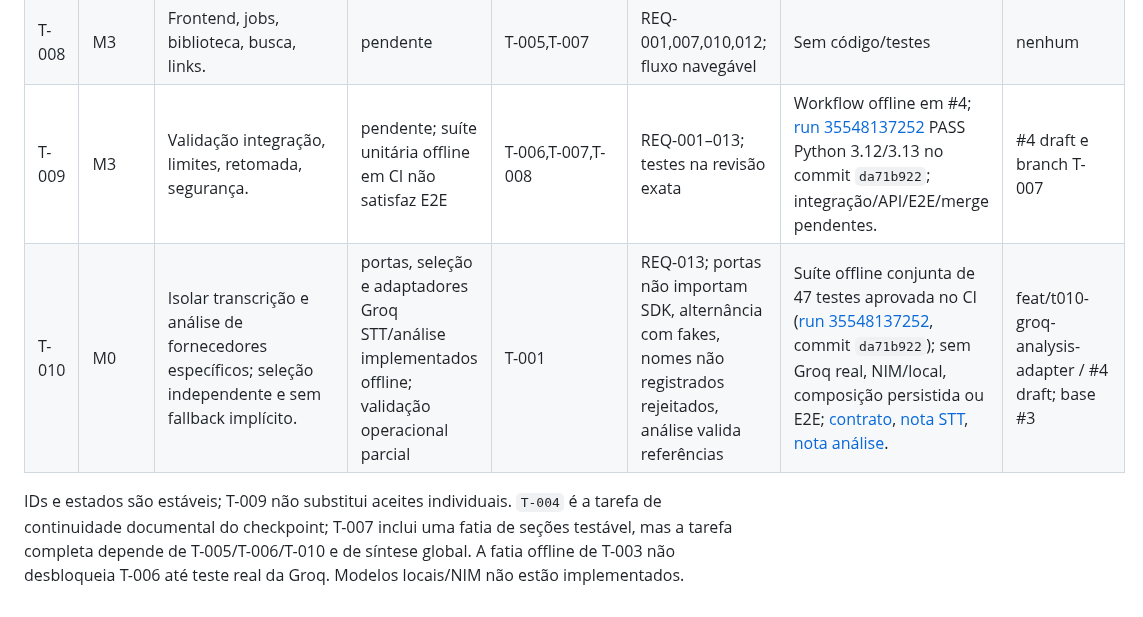
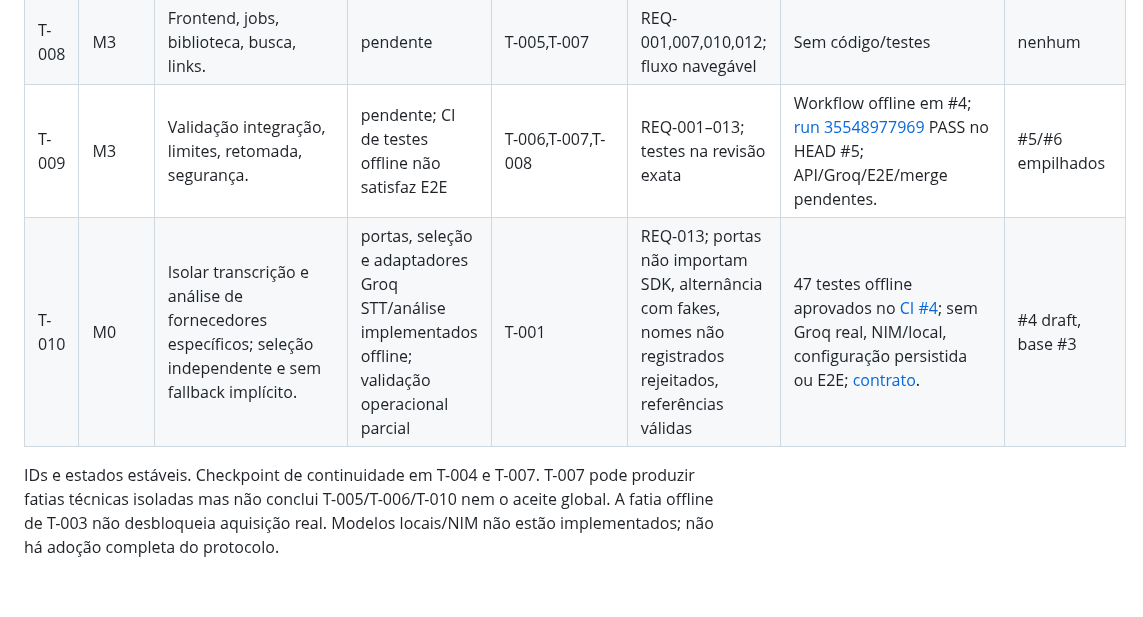
Before and after one commit to LuigiAPCPereira/SignalTranscript, a Markdown page: TASKLIST.md, the part around one of its changes. Drawn GitHub-style.

Commit message:
docs(t007): track durable section checkpoints without closing pipeline

```diff
--- a/TASKLIST.md
+++ b/TASKLIST.md
@@ -14,5 +14,5 @@
 | T-008 | M3 | Frontend, jobs, biblioteca, busca, links. | pendente | T-005,T-007 | REQ-001,007,010,012; fluxo navegável | Sem código/testes | nenhum |
-| T-009 | M3 | Validação integração, limites, retomada, segurança. | pendente; suíte unitária offline em CI não satisfaz E2E | T-006,T-007,T-008 | REQ-001–013; testes na revisão exata | Workflow offline em #4; [run 35548137252](https://github.com/LuigiAPCPereira/SignalTranscript/actions/runs/35548137252) PASS Python 3.12/3.13 no commit `da71b922`; integração/API/E2E/merge pendentes. | #4 draft e branch T-007 |
-| T-010 | M0 | Isolar transcrição e análise de fornecedores específicos; seleção independente e sem fallback implícito. | portas, seleção e adaptadores Groq STT/análise implementados offline; validação operacional parcial | T-001 | REQ-013; portas não importam SDK, alternância com fakes, nomes não registrados rejeitados, análise valida referências | Suíte offline conjunta de 47 testes aprovada no CI ([run 35548137252](https://github.com/LuigiAPCPereira/SignalTranscript/actions/runs/35548137252), commit `da71b922`); sem Groq real, NIM/local, composição persistida ou E2E; [contrato](docs/T010_PROVIDER_BOUNDARY.md), [nota STT](docs/T003_GROQ_ADAPTER.md), [nota análise](docs/T010_GROQ_ANALYSIS.md). | feat/t010-groq-analysis-adapter / #4 draft; base #3 |
+| T-009 | M3 | Validação integração, limites, retomada, segurança. | pendente; CI de testes offline não satisfaz E2E | T-006,T-007,T-008 | REQ-001–013; testes na revisão exata | Workflow offline em #4; [run 35548977969](https://github.com/LuigiAPCPereira/SignalTranscript/actions/runs/35548977969) PASS no HEAD #5; API/Groq/E2E/merge pendentes. | #5/#6 empilhados |
+| T-010 | M0 | Isolar transcrição e análise de fornecedores específicos; seleção independente e sem fallback implícito. | portas, seleção e adaptadores Groq STT/análise implementados offline; validação operacional parcial | T-001 | REQ-013; portas não importam SDK, alternância com fakes, nomes não registrados rejeitados, referências válidas | 47 testes offline aprovados no [CI #4](https://github.com/LuigiAPCPereira/SignalTranscript/actions/runs/35548137252); sem Groq real, NIM/local, configuração persistida ou E2E; [contrato](docs/T010_PROVIDER_BOUNDARY.md). | #4 draft, base #3 |
 
-IDs e estados são estáveis; T-009 não substitui aceites individuais. `T-004` é a tarefa de continuidade documental do checkpoint; T-007 inclui uma fatia de seções testável, mas a tarefa completa depende de T-005/T-006/T-010 e de síntese global. A fatia offline de T-003 não desbloqueia T-006 até teste real da Groq. Modelos locais/NIM não estão implementados.
+IDs e estados estáveis. Checkpoint de continuidade em T-004 e T-007. T-007 pode produzir fatias técnicas isoladas mas não conclui T-005/T-006/T-010 nem o aceite global. A fatia offline de T-003 não desbloqueia aquisição real. Modelos locais/NIM não estão implementados; não há adoção completa do protocolo.
```
Also changed, not shown: other parts of TASKLIST.md (+6 -6 lines).
